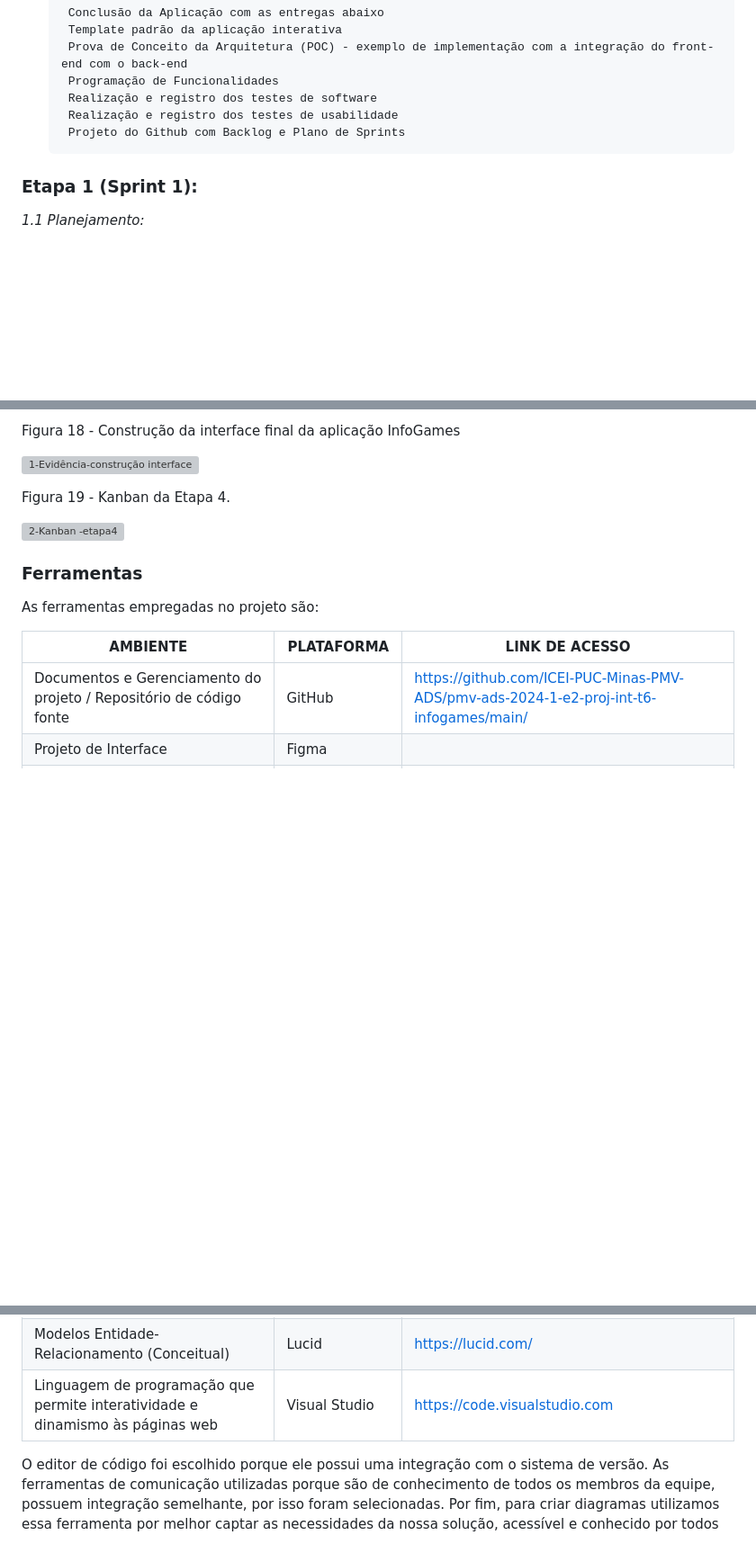
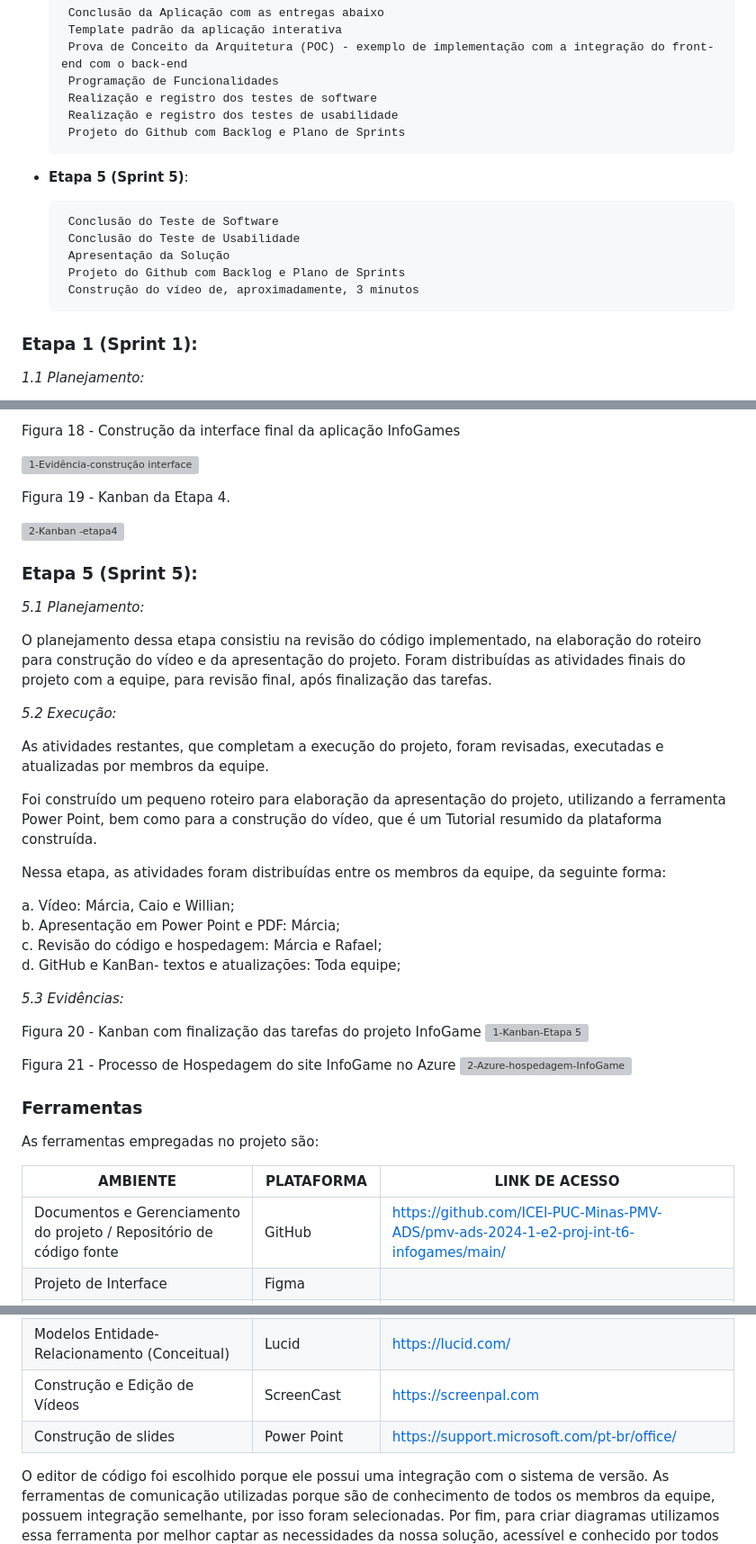
Before and after one commit to BrenoMarques30/pmv-ads-2024-1-e2-proj-int-t6-infogames, a Markdown page: docs/03-Metodologia.md, 3 parts joined by grey strips. Shown: that part at 90% size. GitHub-like rendering; blank space fills up the shorter version; grey boxes are pictures that could not be loaded.

```diff
--- a/docs/03-Metodologia.md
+++ b/docs/03-Metodologia.md
@@ -111,6 +111,15 @@ Esse processo de desenvolvimento foi sempre auxiliado pela utilização de diver
        Realização e registro dos testes de software
        Realização e registro dos testes de usabilidade
        Projeto do Github com Backlog e Plano de Sprints
+
+- **Etapa 5 (Sprint 5)**:
+
+       Conclusão do Teste de Software
+       Conclusão do Teste de Usabilidade
+       Apresentação da Solução
+       Projeto do Github com Backlog e Plano de Sprints
+       Construção do vídeo de, aproximadamente, 3 minutos
+
 
 ### Etapa 1 (Sprint 1):
 
@@ -328,6 +337,36 @@ Figura 19 - Kanban da Etapa 4.
 ![2-Kanban -etapa4](https://github.com/ICEI-PUC-Minas-PMV-ADS/pmv-ads-2024-1-e2-proj-int-t6-infogames/assets/145228139/7d51bca6-676c-4cd6-83a6-279090215fc4)
 
 
+### Etapa 5 (Sprint 5):
+
+*5.1 Planejamento:*
+
+O planejamento dessa etapa consistiu na revisão do código implementado, na elaboração do roteiro para construção do vídeo e da apresentação do projeto. Foram distribuídas as atividades finais do projeto com a equipe, para revisão final, após finalização das tarefas.
+
+*5.2 Execução:*
+
+As atividades restantes, que completam a execução do projeto, foram revisadas, executadas e atualizadas por membros da equipe.
+
+Foi construído um pequeno roteiro para elaboração da apresentação do projeto, utilizando a ferramenta Power Point, bem como para a construção do vídeo, que é um Tutorial resumido da plataforma construída.
+
+Nessa etapa, as atividades foram distribuídas entre os membros da equipe, da seguinte forma:
+
+a. Vídeo: Márcia, Caio e Willian; <br/>
+b. Apresentação em Power Point e PDF: Márcia; <br/>
+c. Revisão do código e hospedagem: Márcia e Rafael; <br/>
+d. GitHub e KanBan- textos e atualizações: Toda equipe; <br/>
+
+*5.3 Evidências:*
+
+Figura 20 - Kanban com finalização das tarefas do projeto InfoGame
+![1-Kanban-Etapa 5](https://github.com/ICEI-PUC-Minas-PMV-ADS/pmv-ads-2024-1-e2-proj-int-t6-infogames/assets/145228139/95d21e5f-0b4a-4a7c-9ae8-89c39f88d48d)
+
+Figura 21 - Processo de Hospedagem do site InfoGame no Azure
+![2-Azure-hospedagem-InfoGame](https://github.com/ICEI-PUC-Minas-PMV-ADS/pmv-ads-2024-1-e2-proj-int-t6-infogames/assets/145228139/b1444722-3ab1-4b3c-9e7d-2916a2ce9af2)
+
+
+
+
 ### Ferramentas
 
 As ferramentas empregadas no projeto são:
@@ -343,7 +382,8 @@ As ferramentas empregadas no projeto são:
 | Comunicação da equipe               | WhatsApp                           | web.whatsapp.com                            |
 | Diagramas de Fluxo do projeto  | Whimsical                          |  https://whimsical.com/            |
 | Modelos Entidade-Relacionamento (Conceitual)  | Lucid                          |  https://lucid.com/            |
-| Linguagem de programação que permite interatividade e dinamismo às páginas web  | Visual Studio                       |  https://code.visualstudio.com   |
+| Construção e Edição de Vídeos  | ScreenCast                       |  https://screenpal.com   |
+| Construção de slides  | Power Point                       |  https://support.microsoft.com/pt-br/office/  |
 
 
 
```
